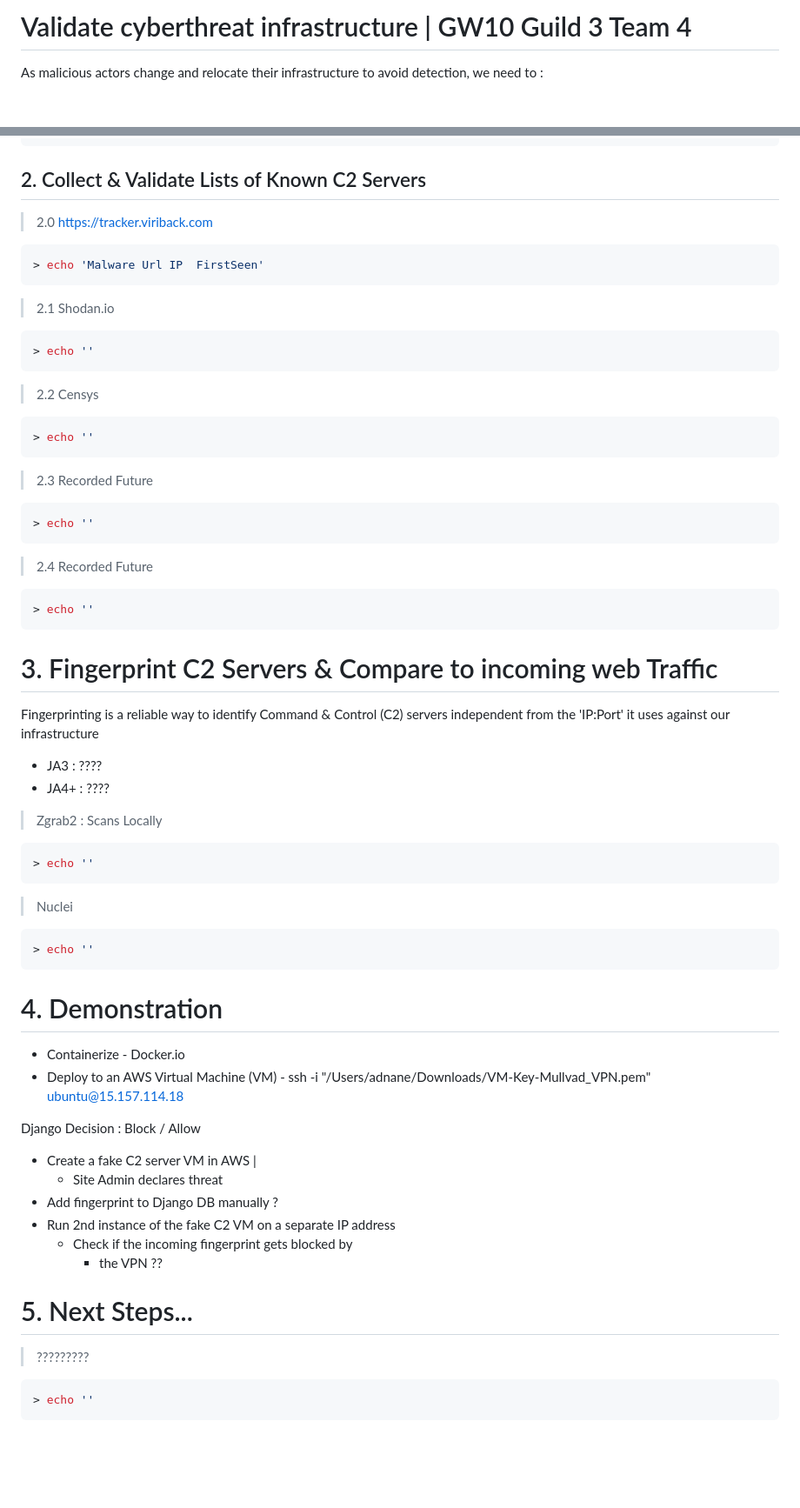
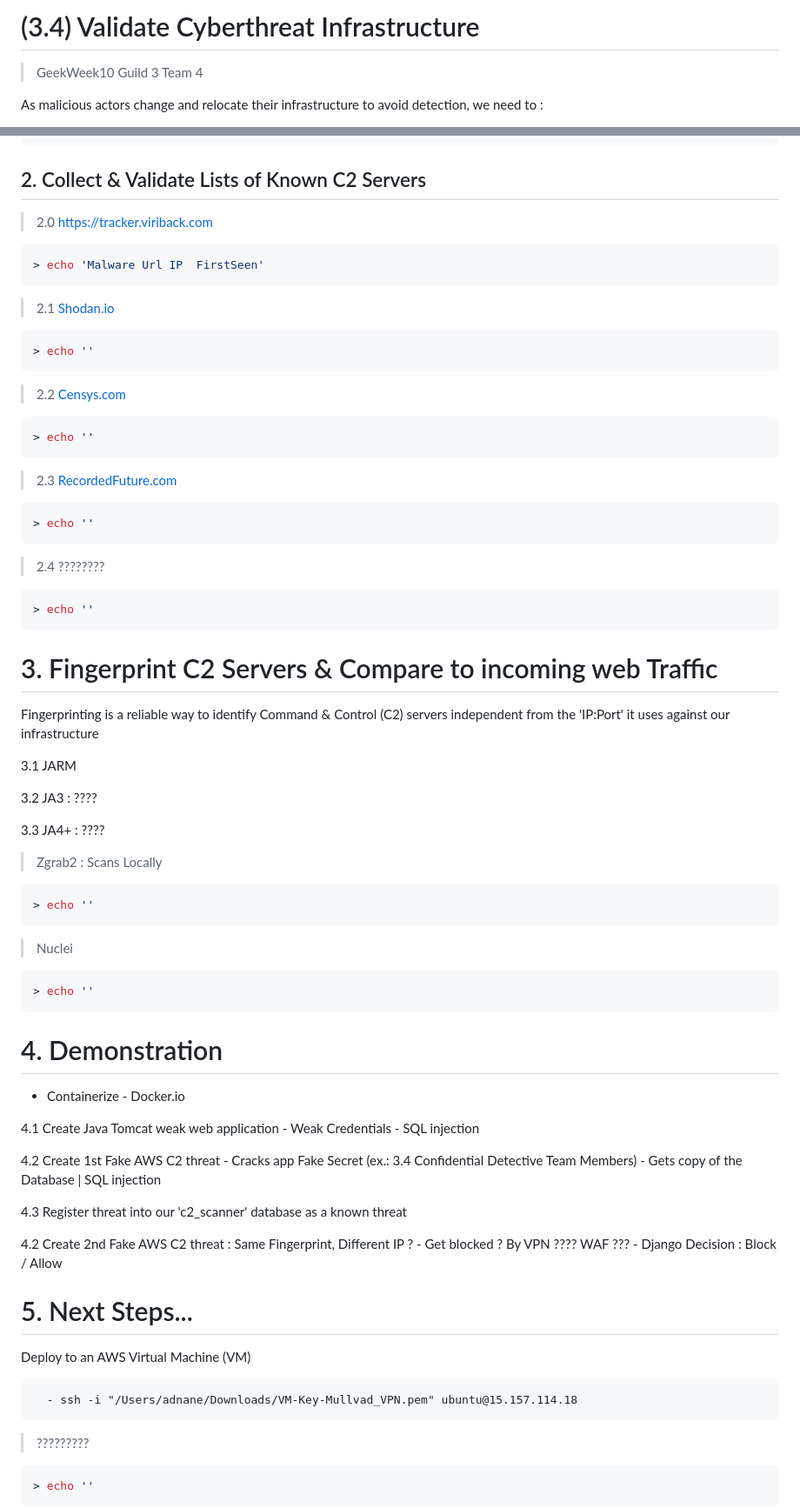
Before and after one commit to astitou77/c2_scanner, a Markdown page: README.md, 2 parts joined by grey strips. Shown at 87% size. Drawn GitHub-style; blank space fills up the shorter version.

````diff
--- a/README.md
+++ b/README.md
@@ -1,4 +1,6 @@
-# Validate cyberthreat infrastructure | GW10 Guild 3 Team 4
+# (3.4) Validate Cyberthreat Infrastructure
+> GeekWeek10 Guild 3 Team 4
+
 As malicious actors change and relocate their infrastructure to avoid detection, we need to :
 * A. constantly verify that our data and **indicators of compromise (IoCs)** are still valid
 * B. regularly browse the Internet to validate existing information about malicious infrastructure
@@ -130,27 +132,27 @@ As malicious actors change and relocate their infrastructure to avoid detection,
 
 ## 2. Collect & Validate Lists of Known C2 Servers
 
-> 2.0 https://tracker.viriback.com
+> 2.0 [https://tracker.viriback.com](https://tracker.viriback.com/)
 ```bash
 > echo 'Malware	Url	IP	FirstSeen'
 ```
 
-> 2.1 Shodan.io
+> 2.1 [Shodan.io](https://www.shodan.io/dashboard)
 ```bash
 > echo ''
 ```
 
-> 2.2 Censys
+> 2.2 [Censys.com](https://go.censys.com/)
 ```bash
 > echo ''
 ```
 
-> 2.3 Recorded Future
+> 2.3 [RecordedFuture.com](https://app.recordedfuture.com/live/)
 ```bash
 > echo ''
 ```
 
-> 2.4 Recorded Future
+> 2.4 ????????
 ```bash
 > echo ''
 ```
@@ -160,8 +162,13 @@ As malicious actors change and relocate their infrastructure to avoid detection,
 
 Fingerprinting is a reliable way to identify Command & Control (C2) servers independent from the 'IP:Port' it uses against our infrastructure
 
-* JA3 : ????
-* JA4+ : ????
+3.1 JARM
+
+
+3.2 JA3 : ????
+
+
+3.3 JA4+ : ????
 
 > Zgrab2 : Scans Locally
 ```bash
@@ -177,20 +184,27 @@ Fingerprinting is a reliable way to identify Command & Control (C2) servers inde
 # 4. Demonstration
 
 * Containerize - Docker.io
-* Deploy to an AWS Virtual Machine (VM)
-      - ssh -i "/Users/adnane/Downloads/VM-Key-Mullvad_VPN.pem" ubuntu@15.157.114.18
+
+4.1 Create Java Tomcat weak web application
+      - Weak Credentials
+      - SQL injection
+
+4.2 Create 1st Fake AWS C2 threat
+      - Cracks app Fake Secret (ex.: 3.4 Confidential Detective Team Members)
+      - Gets copy of the Database | SQL injection
+
+4.3 Register threat into our 'c2_scanner' database as a known threat
+
+4.2 Create 2nd Fake AWS C2 threat : Same Fingerprint, Different IP ?
+      - Get blocked ? By VPN ???? WAF ???
+      - Django Decision : Block / Allow
 
 
-Django Decision : Block / Allow
+# 5. Next Steps...
 
-- Create a fake C2 server VM in AWS |
-    - Site Admin declares threat
-- Add fingerprint to Django DB manually ?
-- Run 2nd instance of the fake C2 VM on a separate IP address
-    - Check if the incoming fingerprint gets blocked by
-        - the VPN ??
+Deploy to an AWS Virtual Machine (VM)
 
-# 5. Next Steps...
+      - ssh -i "/Users/adnane/Downloads/VM-Key-Mullvad_VPN.pem" ubuntu@15.157.114.18
 
 > ?????????
 ```bash
````
